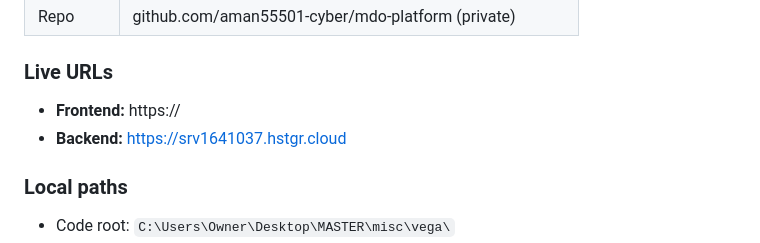
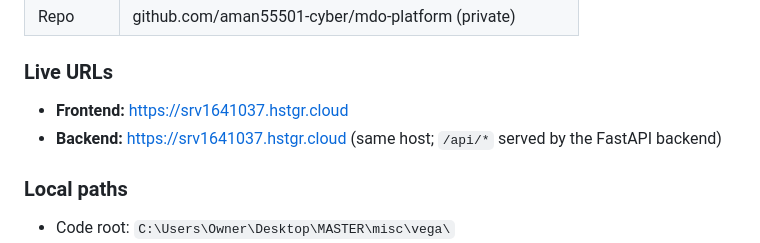
Before and after one commit to aman55501-cyber/mdo-platform, a Markdown page: MDO_VISION.md, the part around the change. Rendered like a GitHub page.

Commit message:
Docs: set Hostinger frontend URL (same host as backend)
Co-Authored-By: Claude Opus 4.8 <noreply@anthropic.com>
Claude-Session: https://claude.ai/code/session_01VbmYCPmL4mgN9pwa2n3seE

```diff
--- a/MDO_VISION.md
+++ b/MDO_VISION.md
@@ -214,8 +214,8 @@ Active on phone +91 7000512030:
 | Repo | github.com/aman55501-cyber/mdo-platform (private) |
 
 ### Live URLs
-- **Frontend:** https://<your-hostinger-frontend-url>  <!-- TODO: confirm the Hostinger URL -->
-- **Backend:** https://srv1641037.hstgr.cloud
+- **Frontend:** https://srv1641037.hstgr.cloud
+- **Backend:** https://srv1641037.hstgr.cloud (same host; `/api/*` served by the FastAPI backend)
 
 ### Local paths
 - Code root: `C:\Users\Owner\Desktop\MASTER\misc\vega\`
```
